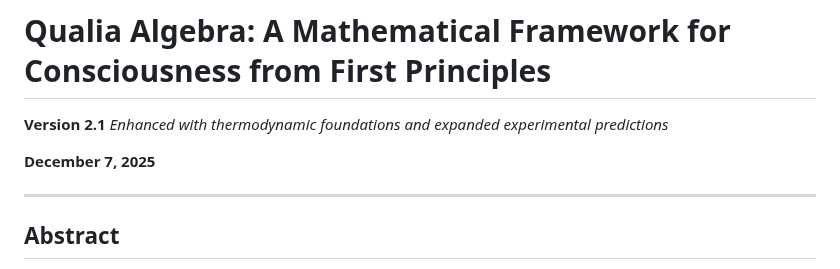
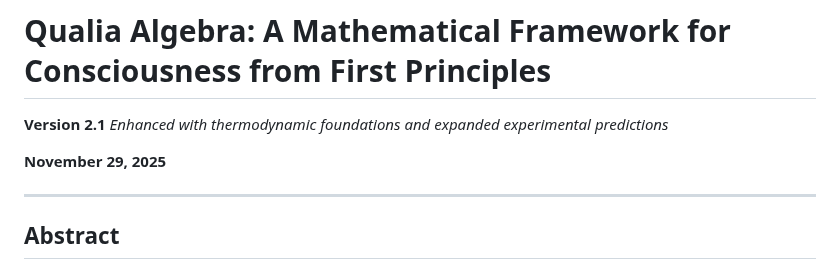
Before and after one commit to QAv2/qualia-algebra, a Markdown page: papers/QA_v2.1_Comprehensive.md, the part around the change. Rendered like a GitHub page.

Commit message:
Update publication date to November 29, 2025

```diff
--- a/papers/QA_v2.1_Comprehensive.md
+++ b/papers/QA_v2.1_Comprehensive.md
@@ -3,7 +3,7 @@
 **Version 2.1**
 *Enhanced with thermodynamic foundations and expanded experimental predictions*
 
-**December 7, 2025**
+**November 29, 2025**
 
 ---
 
```
